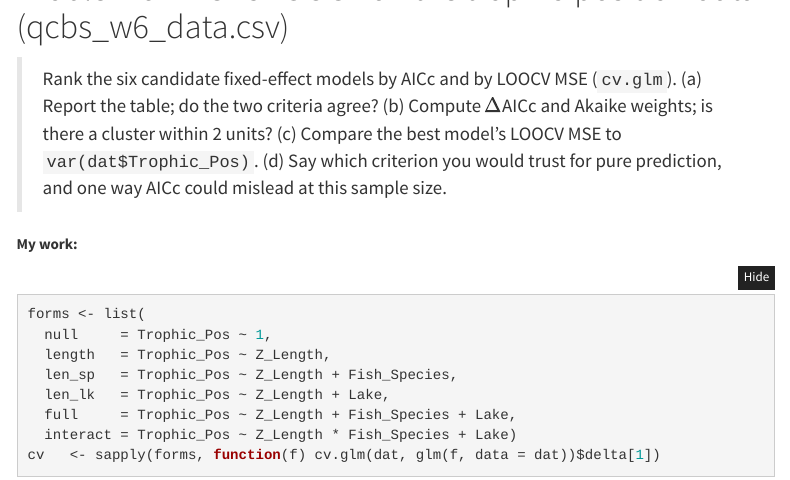
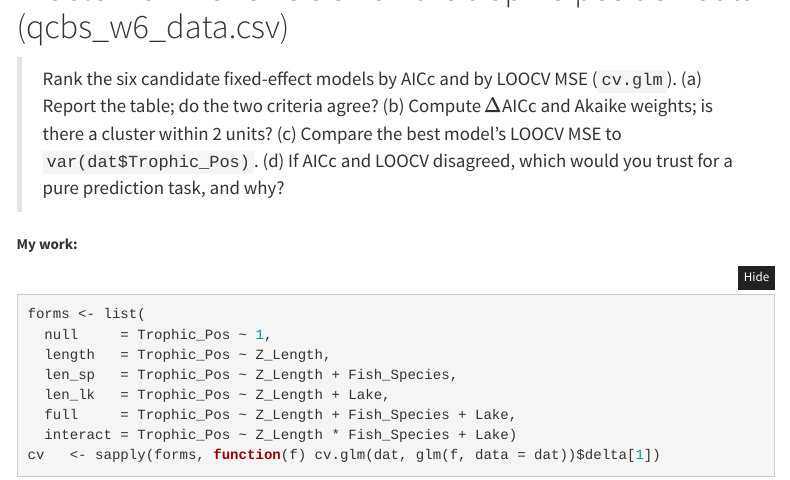
Before and after one commit to taaltree/FW536, an R Markdown document (Day3_MixedModels_ModelSelection/afternoon_lab_template.Rmd): the page in a window 1100 px wide, from 3060 px down. Rendered offline with R 4.5, knitr and Pandoc, with nearby package versions; some code elsewhere in the file could not run offline; menus at the side of the page are left out.

Commit message:
Day 3 Problem 9(d): drop the incorrect small-sample premise
Part (d) asked for "one reason AICc could mislead on a dataset this size", and
the key answered that AICc's correction assumes n is not tiny. That is
backwards: AICc is the small-sample correction, and here (n = 180, k <= 12)
the correction is at most 1.87 units against a 50-unit gap between the top two
models. Part (d) now asks only which criterion to trust for a pure prediction
task, and why. The (git-ignored) key answers LOOCV, because it measures
prediction error directly without AICc's assumption of a correct Normal model
with independent observations, and tells graders not to credit "AICc needs a
large n". The template matches.

Co-Authored-By: Claude Opus 5 <noreply@anthropic.com>

```diff
--- a/Day3_MixedModels_ModelSelection/afternoon_lab_template.Rmd
+++ b/Day3_MixedModels_ModelSelection/afternoon_lab_template.Rmd
@@ -127,9 +127,8 @@ dredge(m, rank = "AIC"); dredge(m, rank = "AICc"); dredge(m, rank = "BIC")
 > Rank the six candidate fixed-effect models by AICc and by LOOCV MSE
 > (`cv.glm`). (a) Report the table; do the two criteria agree? (b) Compute
 > $\Delta$AICc and Akaike weights; is there a cluster within 2 units? (c)
-> Compare the best model's LOOCV MSE to `var(dat$Trophic_Pos)`. (d) Say which
-> criterion you would trust for pure prediction, and one way AICc could mislead
-> at this sample size.
+> Compare the best model's LOOCV MSE to `var(dat$Trophic_Pos)`. (d) If AICc and
+> LOOCV disagreed, which would you trust for a pure prediction task, and why?
 
 **My work:**
 
```
Also changed, not shown: Day3_MixedModels_ModelSelection/problem_set.html.
